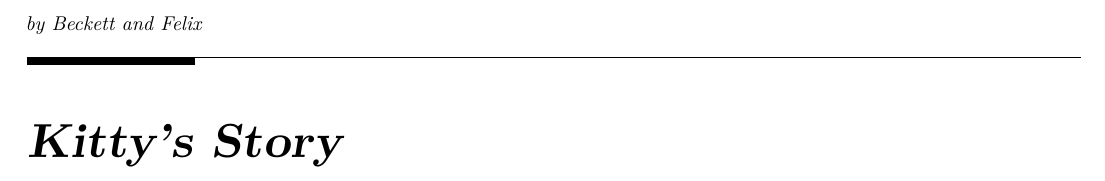
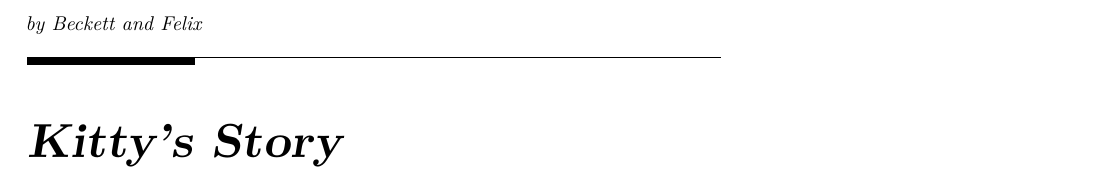
Before and after one commit to bwstephens/kitty-story, a LaTeX document (docs/kitty-story.tex, which reads krantz.cls): part of page 1 of 29, cut so that both start at the same text. Compiled offline with pdfLaTeX.

Commit message:
6x9 size

```diff
--- a/docs/kitty-story.tex
+++ b/docs/kitty-story.tex
@@ -1,7 +1,7 @@
 \PassOptionsToPackage{unicode=true}{hyperref} % options for packages loaded elsewhere
 \PassOptionsToPackage{hyphens}{url}
 %
-\documentclass[]{krantz}
+\documentclass[booklet, twoside, 12pt]{krantz}
 \usepackage{lmodern}
 \usepackage{amssymb,amsmath}
 \usepackage{ifxetex,ifluatex}
--- a/krantz.cls
+++ b/krantz.cls
@@ -22,6 +22,9 @@
 \DeclareOption{b5paper}
    {\setlength\paperheight {250mm}%
     \setlength\paperwidth  {176mm}}
+\DeclareOption{booklet}
+   {\setlength\paperheight {9in}%
+    \setlength\paperwidth  {6in}}
 \DeclareOption{letterpaper}
    {\setlength\paperheight {11in}%
     \setlength\paperwidth  {8.5in}}
@@ -111,7 +114,7 @@
 %%%%%%%%%%%%%%%%%%%%%%%%%%%%%%%%%%%%%%%%%%%%%%%%%%%%%%%%%%%%%%%%%%%%%%%%%
 
 
-\ExecuteOptions{letterpaper,12pt,twoside,onecolumn,final,openright}
+\ExecuteOptions{letterpaper,10pt,twoside,onecolumn,final,openright}
 \ProcessOptions
 
 %%%%%%%%%%%%%%%%%%%
```
Also changed, not shown: 1 other file.
